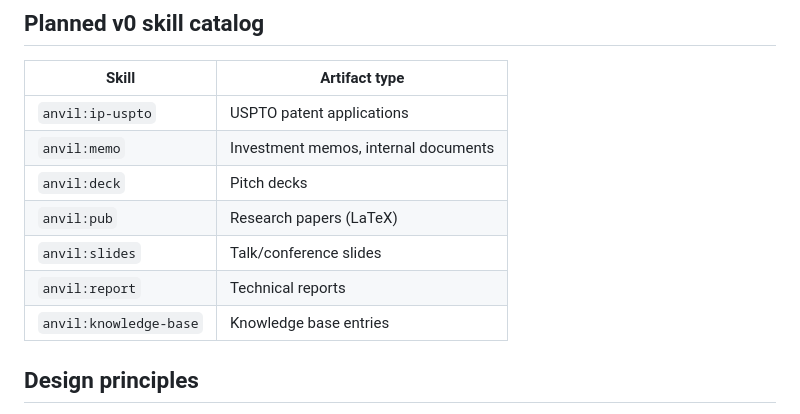
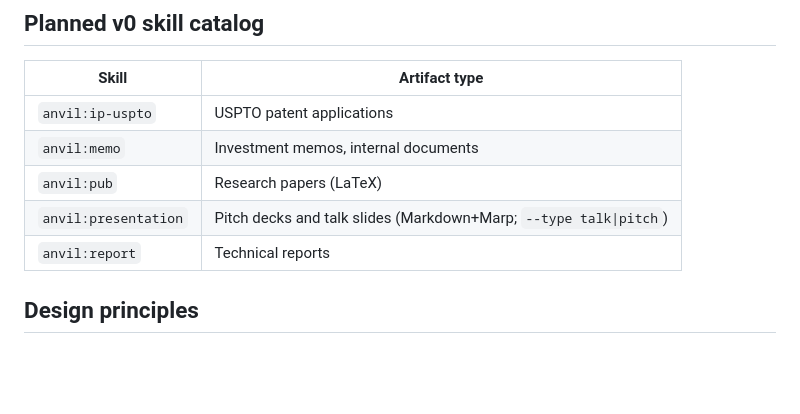
Before and after one commit to rjwalters/anvil, a Markdown page: README.md, the part around the change. GitHub-like rendering; blank space fills up the shorter version.

```diff
--- a/README.md
+++ b/README.md
@@ -14,11 +14,9 @@ Anvil orchestrates iterative drafting, review, and revision of long-form artifac
 |---|---|
 | `anvil:ip-uspto` | USPTO patent applications |
 | `anvil:memo` | Investment memos, internal documents |
-| `anvil:deck` | Pitch decks |
 | `anvil:pub` | Research papers (LaTeX) |
-| `anvil:slides` | Talk/conference slides |
+| `anvil:presentation` | Pitch decks and talk slides (Markdown+Marp; `--type talk\|pitch`) |
 | `anvil:report` | Technical reports |
-| `anvil:knowledge-base` | Knowledge base entries |
 
 ## Design principles
 
```
Also changed, not shown: CLAUDE.md (+4 -3 lines).
